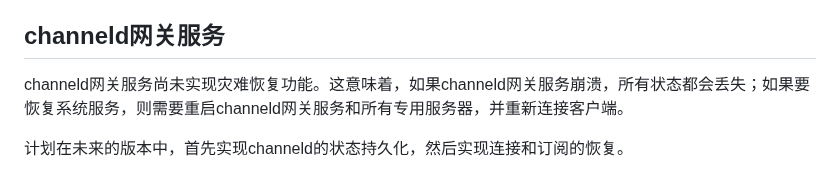
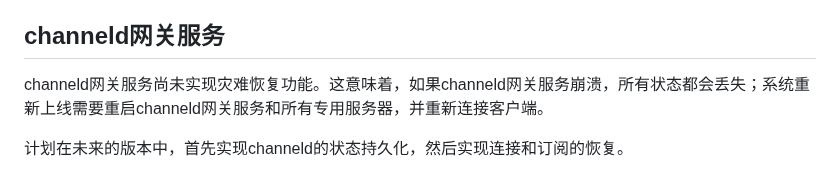
Before and after one commit to channeldorg/channeldorg.github.io, a Markdown page: zh/disaster-recovery.md, the part around the change. Drawn GitHub-style.

```diff
--- a/zh/disaster-recovery.md
+++ b/zh/disaster-recovery.md
@@ -69,6 +69,6 @@ func (ext *PrivateChannelDataExtension) GetRecoveryDataMessage() common.Message
 最后，在`UChannelDataView::RecoverChannelData`重载函数里读取`ChannelRecoveryData`消息，从而恢复服务器状态。
 
 ## channeld网关服务
-channeld网关服务尚未实现灾难恢复功能。这意味着，如果channeld网关服务崩溃，所有状态都会丢失；如果要恢复系统服务，则需要重启channeld网关服务和所有专用服务器，并重新连接客户端。
+channeld网关服务尚未实现灾难恢复功能。这意味着，如果channeld网关服务崩溃，所有状态都会丢失；系统重新上线需要重启channeld网关服务和所有专用服务器，并重新连接客户端。
 
 计划在未来的版本中，首先实现channeld的状态持久化，然后实现连接和订阅的恢复。
```
Also changed, not shown: disaster-recovery.md (+5 -0 lines).
